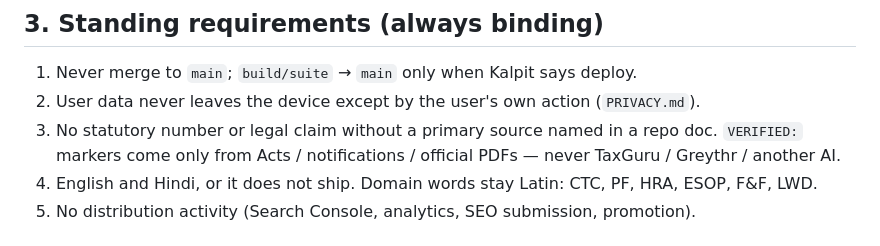
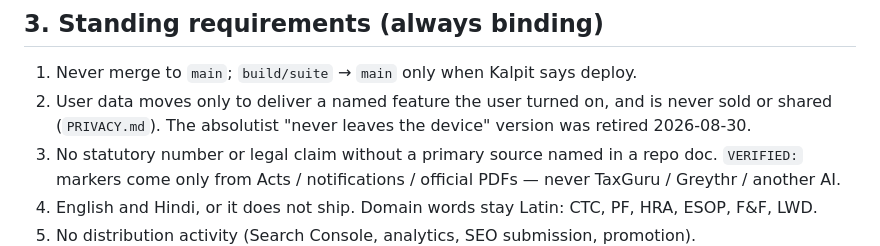
Before and after one commit to kalpitt/switch-karle, a Markdown page: docs/MASTER_IMPROVEMENT_PLAN.md, the part around the change. Rendered like a GitHub page.

Commit message:
docs: sync the retired privacy rule in standing requirements
#15 retired the absolutist rule in AGENTS.md and PRIVACY.md but left
MASTER_IMPROVEMENT_PLAN.md item 3.2 stating it under a heading that reads
"always binding". An agent reading that section tomorrow would follow the
retired rule. One line, no behaviour change.

Co-Authored-By: Claude Opus 5 <noreply@anthropic.com>

```diff
--- a/docs/MASTER_IMPROVEMENT_PLAN.md
+++ b/docs/MASTER_IMPROVEMENT_PLAN.md
@@ -29,7 +29,7 @@ Five independent agents audited the branch after implementation: money-math re-d
 ## 3. Standing requirements (always binding)
 
 1. Never merge to `main`; `build/suite` → `main` only when Kalpit says deploy.
-2. User data never leaves the device except by the user's own action (`PRIVACY.md`).
+2. User data moves only to deliver a named feature the user turned on, and is never sold or shared (`PRIVACY.md`). The absolutist "never leaves the device" version was retired 2026-08-30.
 3. No statutory number or legal claim without a primary source named in a repo doc. `VERIFIED:` markers come only from Acts / notifications / official PDFs — never TaxGuru / Greythr / another AI.
 4. English and Hindi, or it does not ship. Domain words stay Latin: CTC, PF, HRA, ESOP, F&F, LWD.
 5. No distribution activity (Search Console, analytics, SEO submission, promotion).
```
